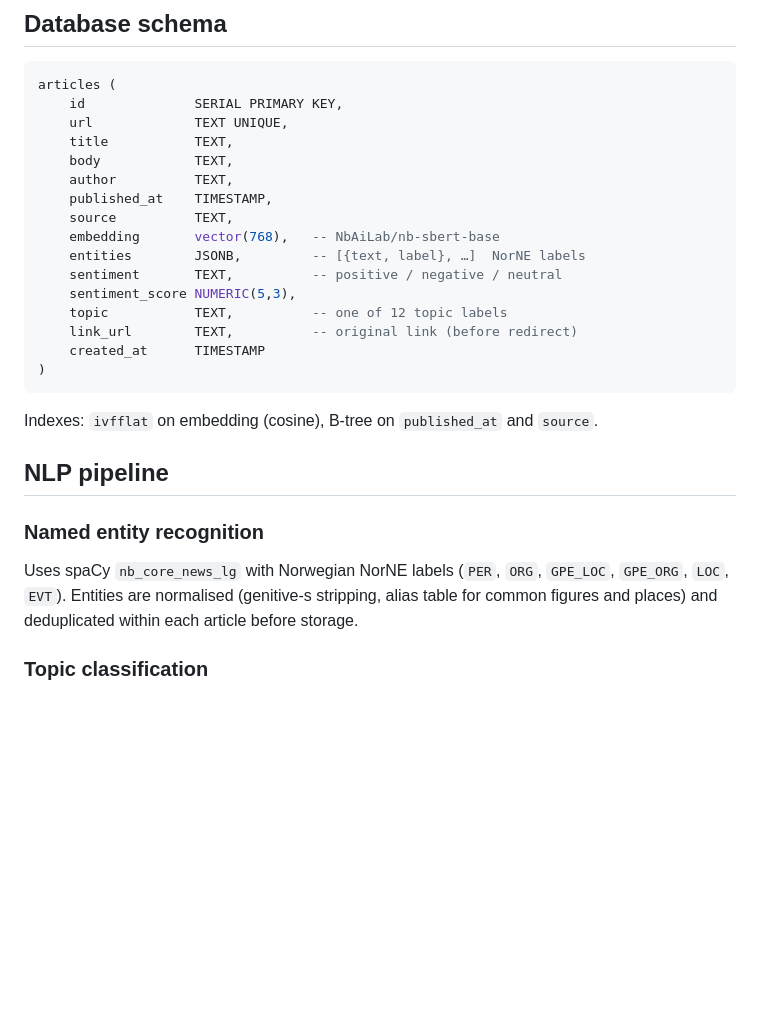
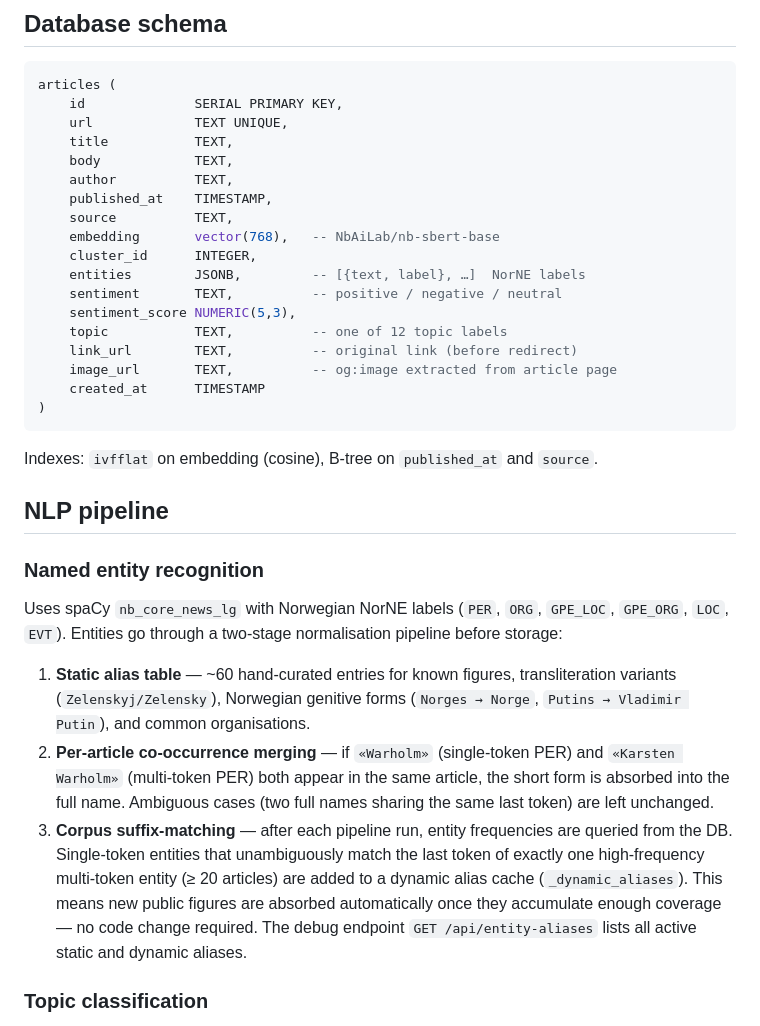
Before and after one commit to mhmdrdwn/aggregator, a Markdown page: README.md, the part around one of its changes. GitHub-like rendering; blank space fills up the shorter version.

````diff
--- a/README.md
+++ b/README.md
@@ -70,11 +70,13 @@ articles (
     published_at    TIMESTAMP,
     source          TEXT,
     embedding       vector(768),   -- NbAiLab/nb-sbert-base
+    cluster_id      INTEGER,
     entities        JSONB,         -- [{text, label}, …]  NorNE labels
     sentiment       TEXT,          -- positive / negative / neutral
     sentiment_score NUMERIC(5,3),
     topic           TEXT,          -- one of 12 topic labels
     link_url        TEXT,          -- original link (before redirect)
+    image_url       TEXT,          -- og:image extracted from article page
     created_at      TIMESTAMP
 )
 ```
@@ -84,7 +86,11 @@ Indexes: `ivfflat` on embedding (cosine), B-tree on `published_at` and `source`.
 ## NLP pipeline
 
 ### Named entity recognition
-Uses spaCy `nb_core_news_lg` with Norwegian NorNE labels (`PER`, `ORG`, `GPE_LOC`, `GPE_ORG`, `LOC`, `EVT`). Entities are normalised (genitive-s stripping, alias table for common figures and places) and deduplicated within each article before storage.
+Uses spaCy `nb_core_news_lg` with Norwegian NorNE labels (`PER`, `ORG`, `GPE_LOC`, `GPE_ORG`, `LOC`, `EVT`). Entities go through a two-stage normalisation pipeline before storage:
+
+1. **Static alias table** — ~60 hand-curated entries for known figures, transliteration variants (`Zelenskyj/Zelensky`), Norwegian genitive forms (`Norges → Norge`, `Putins → Vladimir Putin`), and common organisations.
+2. **Per-article co-occurrence merging** — if `«Warholm»` (single-token PER) and `«Karsten Warholm»` (multi-token PER) both appear in the same article, the short form is absorbed into the full name. Ambiguous cases (two full names sharing the same last token) are left unchanged.
+3. **Corpus suffix-matching** — after each pipeline run, entity frequencies are queried from the DB. Single-token entities that unambiguously match the last token of exactly one high-frequency multi-token entity (≥ 20 articles) are added to a dynamic alias cache (`_dynamic_aliases`). This means new public figures are absorbed automatically once they accumulate enough coverage — no code change required. The debug endpoint `GET /api/entity-aliases` lists all active static and dynamic aliases.
 
 ### Topic classification
 12 topics: `sport`, `kriminalitet`, `politikk`, `økonomi`, `helse`, `teknologi`, `klima`, `kultur`, `utenriks`, `forsvar`, `utdanning`, `samfunn`. Primary method is keyword scoring against title + body; falls back to SBERT cosine similarity against topic anchor embeddings when no keyword scores ≥ 2.
````
Also changed, not shown: other parts of README.md (+20 -4 lines).
